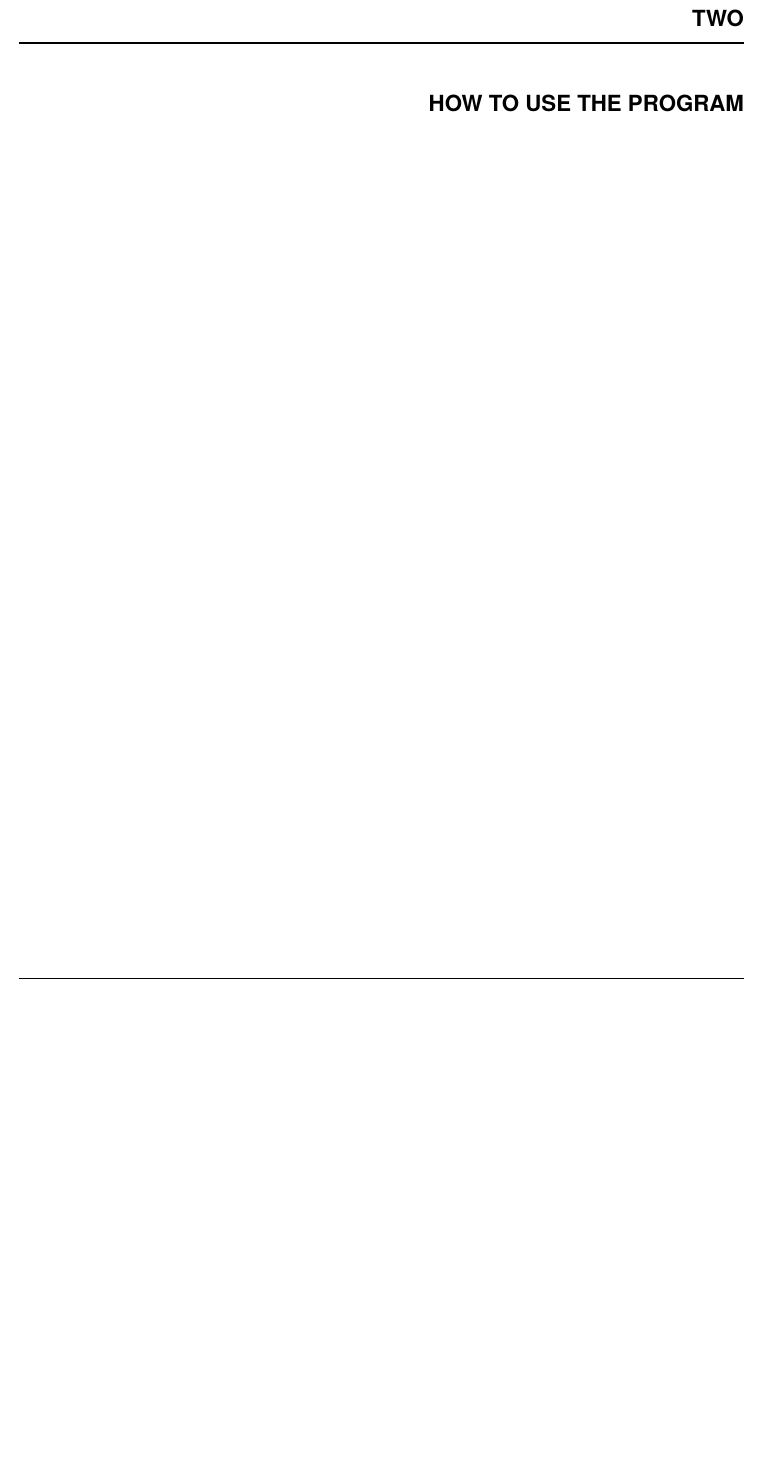
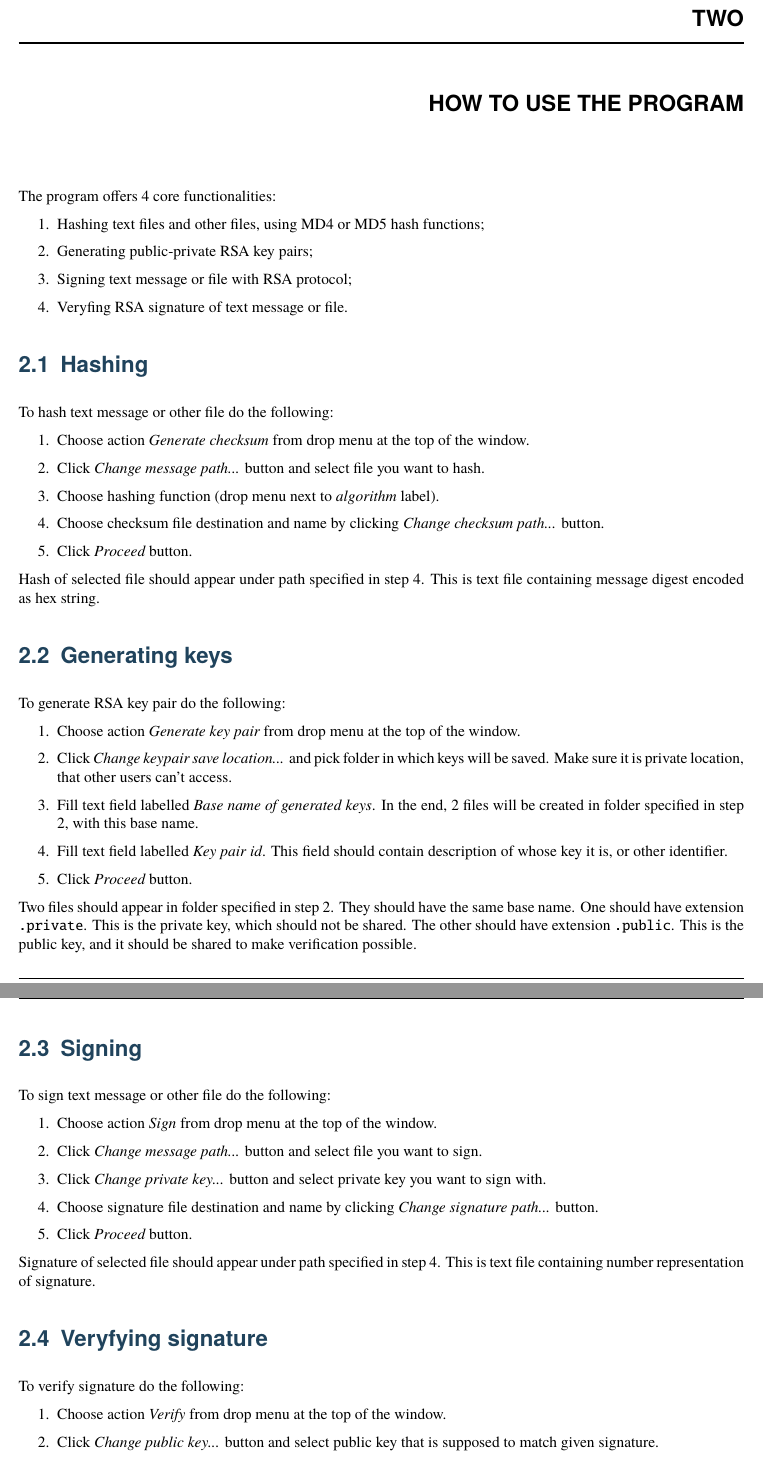
Before and after one commit to student-pwr-262257/todo-project-name, a LaTeX document (doc/todo_project_name.tex): part of page 9 of 11 before the commit and two parts of pages 9 and 10 of 11 after it, the two joined at a grey line, cut so that both start at the same text, the shorter picture padded with empty space. Compiled offline with pdfLaTeX.

Commit message:
Finishing documentation

```diff
--- a/doc/todo_project_name.tex
+++ b/doc/todo_project_name.tex
@@ -137,4 +137,55 @@ and \cite{md5}
 
 
 \chapter{How to use the program}
-% can be more elaborate than help in said
+The program offers 4 core functionalities:
+\begin{enumerate}
+    \item Hashing text files and other files, using MD4 or MD5 hash functions;
+    \item Generating public-private RSA key pairs;
+    \item Signing text message or file with RSA protocol;
+    \item Veryfing RSA signature of text message or file.
+\end{enumerate}
+\section{Hashing}
+To hash text message or other file do the following:
+\begin{enumerate}
+    \item Choose action {\em Generate checksum} from drop menu at the top of the window.
+    \item Click {\em Change message path...} button and select file you want to hash.
+    \item Choose hashing function (drop menu next to {\em algorithm} label).
+    \item Choose checksum file destination and name by clicking {\em Change checksum path...} button.
+    \item Click {\em Proceed} button.
+\end{enumerate}
+Hash of selected file should appear under path specified in step 4. This is text file containing
+message digest encoded as hex string.
+\section{Generating keys}
+To generate RSA key pair do the following:
+\begin{enumerate}
+    \item Choose action {\em Generate key pair} from drop menu at the top of the window.
+    \item Click {\em Change keypair save location...} and pick folder in which keys will be saved.
+        Make sure it is private location, that other users can't access.
+    \item Fill text field labelled {\em Base name of generated keys}. In the end, 2 files
+        will be created in folder specified in step 2, with this base name.
+    \item Fill text field labelled {\em Key pair id}. This field should contain description
+        of whose key it is, or other identifier.
+    \item Click {\em Proceed} button.
+\end{enumerate}
+Two files should appear in folder specified in step 2. They should have the same base name.
+One should have extension \verb|.private|. This is the private key, which should not be shared.
+The other should have extension \verb|.public|. This is the public key, and it should be shared
+to make verification possible.
+\section{Signing}
+To sign text message or other file do the following:
+\begin{enumerate}
+    \item Choose action {\em Sign} from drop menu at the top of the window.
+    \item Click {\em Change message path...} button and select file you want to sign.
+    \item Click {\em Change private key...} button and select private key you want to sign with.
+    \item Choose signature file destination and name by clicking {\em Change signature path...} button.
+    \item Click {\em Proceed} button.
+\end{enumerate}
+Signature of selected file should appear under path specified in step 4.
+This is text file containing number representation of signature.
+\section{Veryfying signature}
+To verify signature do the following:
+\begin{enumerate}
+    \item Choose action {\em Verify} from drop menu at the top of the window.
+    \item Click {\em Change public key...} button and select public key that is supposed
+        to match given signature.
+    \item Click {\em Change message path...} button and select file whose signature you are checking.
```
Also changed, not shown: doc/todo_project_name.tex (22 more changed lines).
